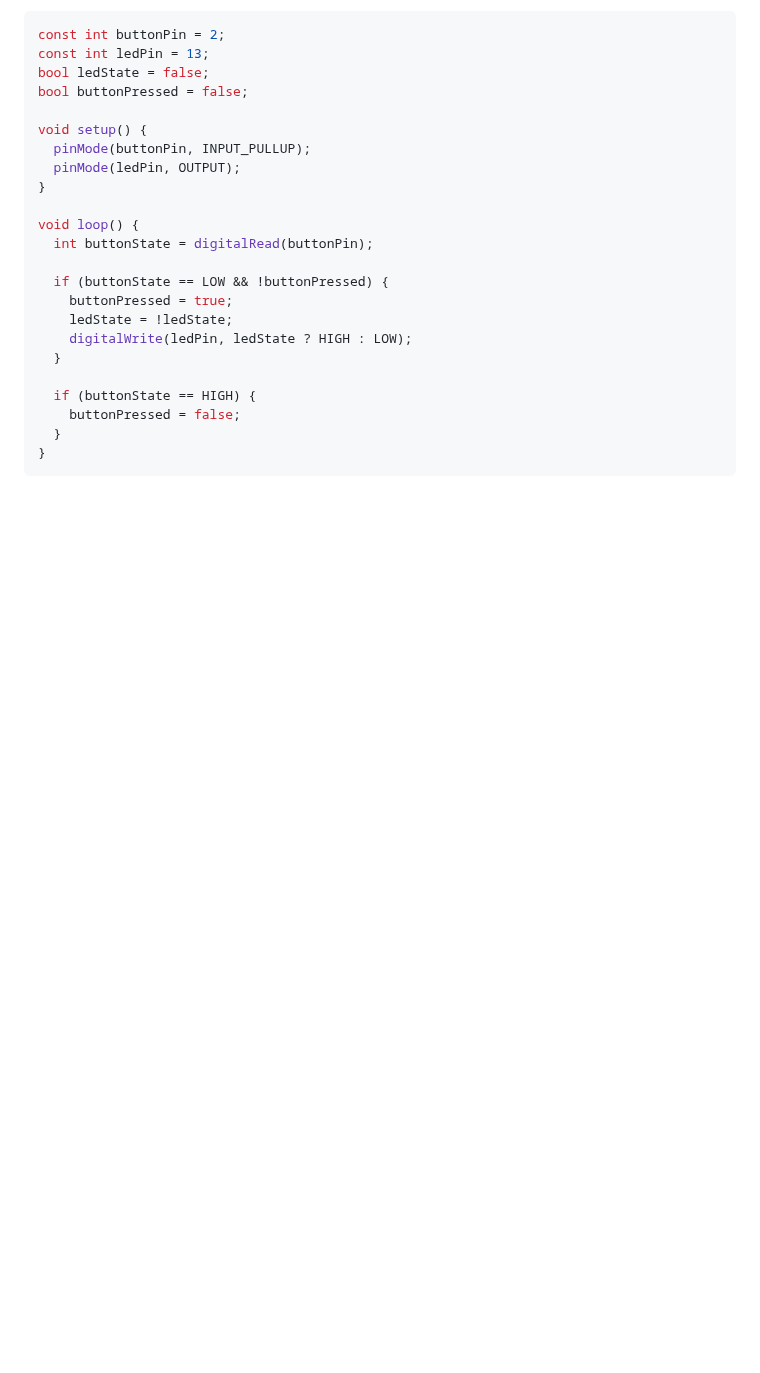
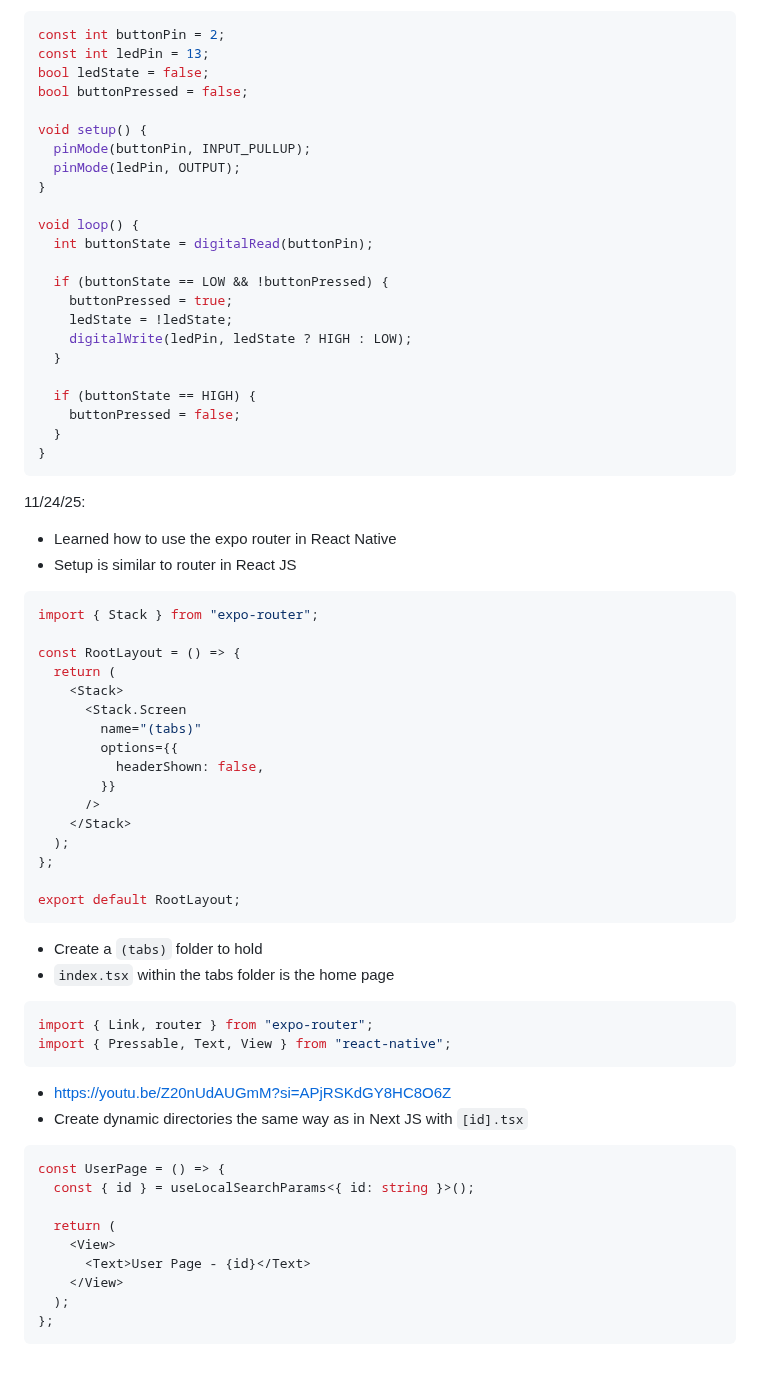
Before and after one commit to samuels0052/apcsa-freedom-project, a Markdown page: tool/learning-log.md, the part around the change. Rendered like a GitHub page; blank space fills up the shorter version.

Commit message:
log done

````diff
--- a/tool/learning-log.md
+++ b/tool/learning-log.md
@@ -152,6 +152,46 @@ void loop() {
 }
 ```
 
+11/24/25:
+* Learned how to use the expo router in React Native
+* Setup is similar to router in React JS
+```tsx
+import { Stack } from "expo-router";
+
+const RootLayout = () => {
+  return (
+    <Stack>
+      <Stack.Screen
+        name="(tabs)"
+        options={{
+          headerShown: false,
+        }}
+      />
+    </Stack>
+  );
+};
+
+export default RootLayout;
+```
+* Create a `(tabs)` folder to hold
+* `index.tsx` within the tabs folder is the home page
+```tsx
+import { Link, router } from "expo-router";
+import { Pressable, Text, View } from "react-native";
+```
+* https://youtu.be/Z20nUdAUGmM?si=APjRSKdGY8HC8O6Z
+* Create dynamic directories the same way as in Next JS with `[id].tsx`
+```tsx
+const UserPage = () => {
+  const { id } = useLocalSearchParams<{ id: string }>();
+
+  return (
+    <View>
+      <Text>User Page - {id}</Text>
+    </View>
+  );
+};
+```
 <!--
 * Links you used today (websites, videos, etc)
 * Things you tried, progress you made, etc
````
